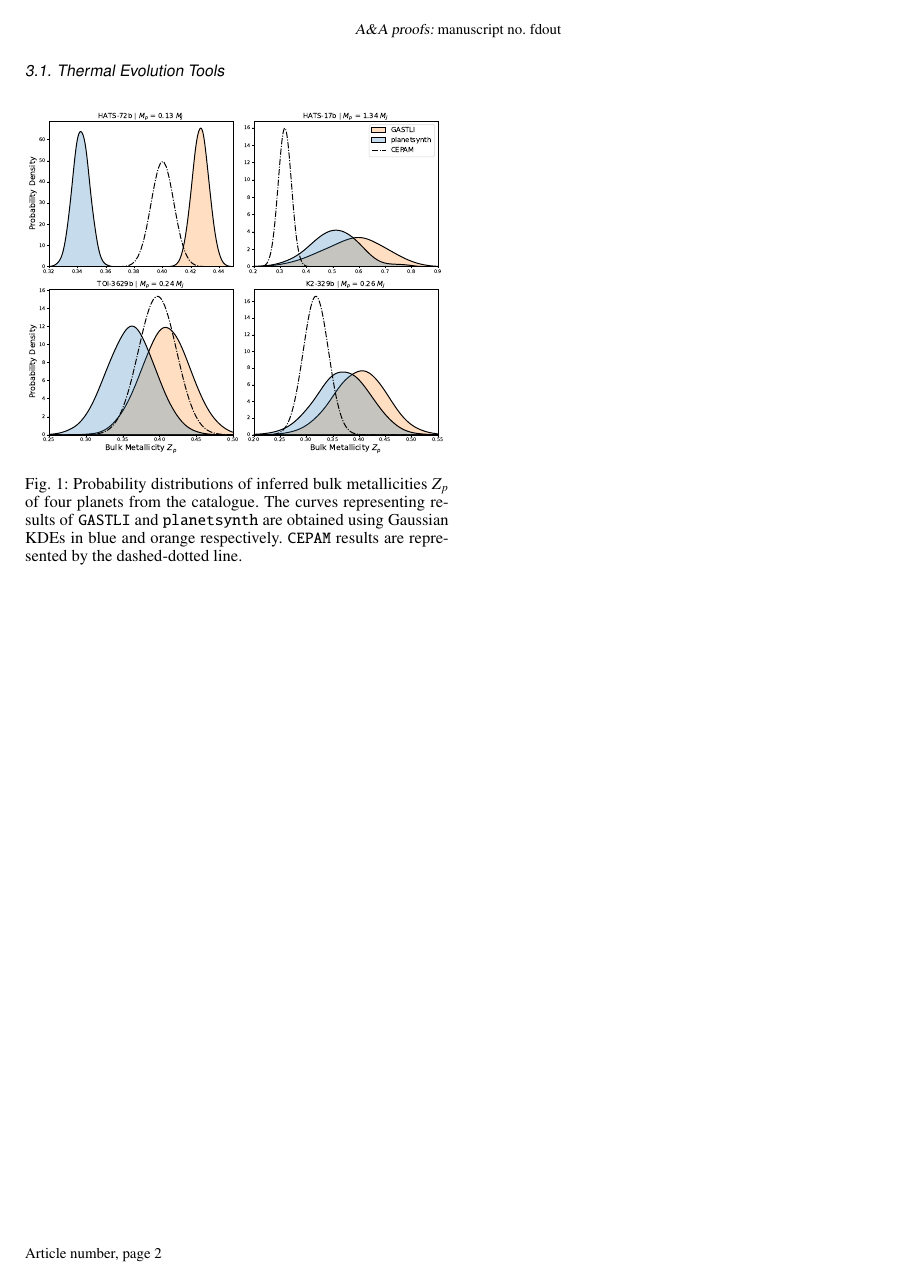
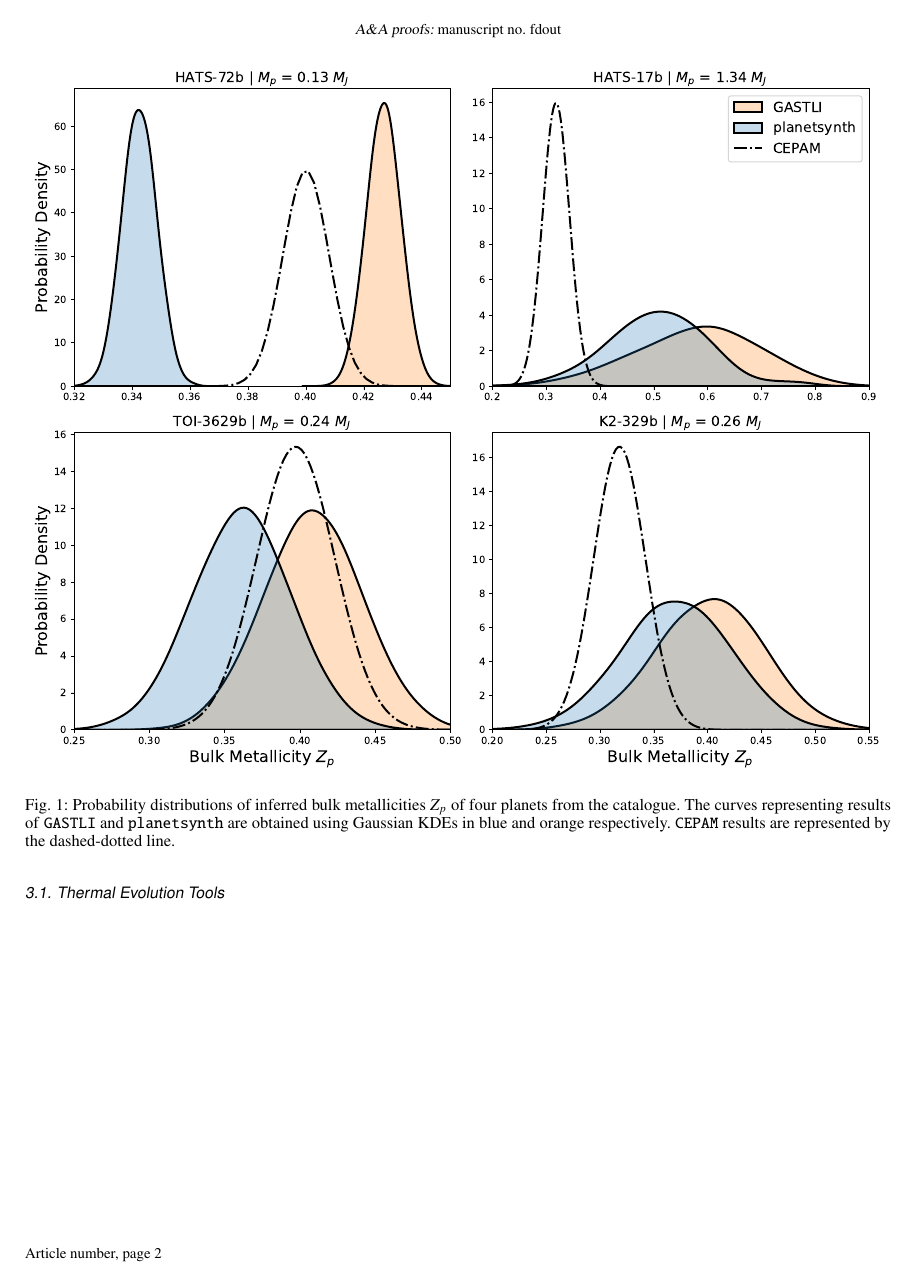
Before and after one commit to nshakm/Article_Mallik, a LaTeX paper (main.tex): page 2 of 18 before the commit and page 2 of 19 after it. Compiled offline with pdfLaTeX.

Commit message:
Updates from Overleaf

```diff
--- a/main.tex
+++ b/main.tex
@@ -221,12 +221,12 @@ The prior was defined
 \clearpage
   % \subsection{Individual Planets}
   \subsection{Thermal Evolution Tools}
-  \begin{figure}[!h]
+  \begin{figure*}[!t]
       \centering
       \includegraphics[width=\hsize]{fig/3.1_bulk_metallicity_comparison_3_datasets_paper.pdf}
       \caption{Probability distributions of inferred bulk metallicities $Z_p$ of four planets from the catalogue. The curves representing results of \texttt{GASTLI} and \texttt{planetsynth} are obtained using Gaussian KDEs in blue and orange respectively. \texttt{CEPAM} results are represented by the dashed-dotted line.}
       \label{fig:3.1_bulk_metallicity_comparison_3_datasets}
-  \end{figure}
+  \end{figure*}
 
 
 \clearpage
```
Also changed, not shown: main.tex (4 more changed lines).
